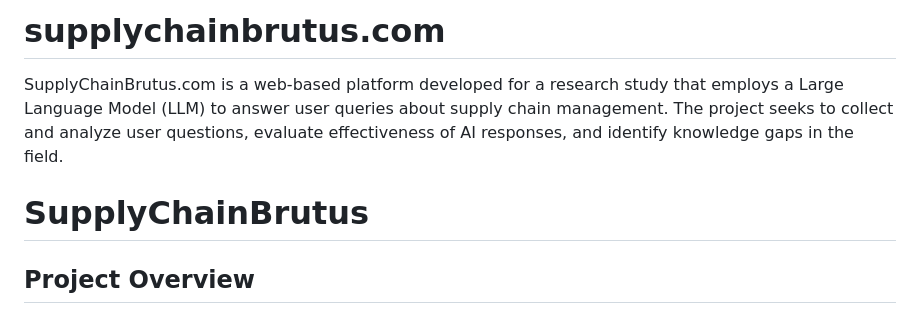
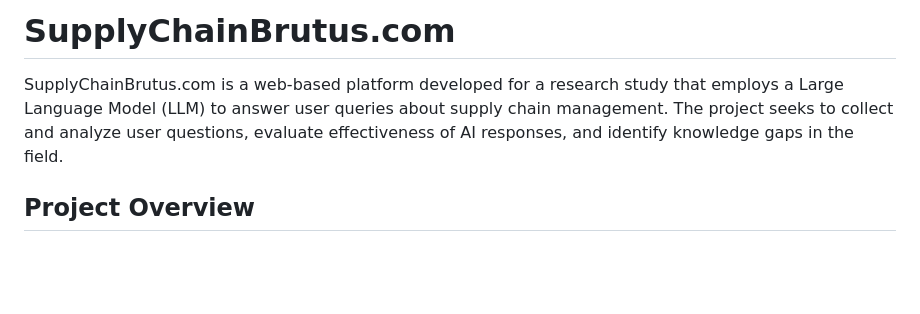
Before and after one commit to ProfessorCastillo/supplychainbrutus.com, a Markdown page: README.md, the part around the change. Drawn GitHub-style; blank space fills up the shorter version.

```diff
--- a/README.md
+++ b/README.md
@@ -1,7 +1,5 @@
-# supplychainbrutus.com
+# SupplyChainBrutus.com
 SupplyChainBrutus.com is a web-based platform developed for a research study that employs a Large Language Model (LLM) to answer user queries about supply chain management. The project seeks to collect and analyze user questions, evaluate effectiveness of AI responses, and identify knowledge gaps in the field.
-
-# SupplyChainBrutus
 
 ## Project Overview
 
```
